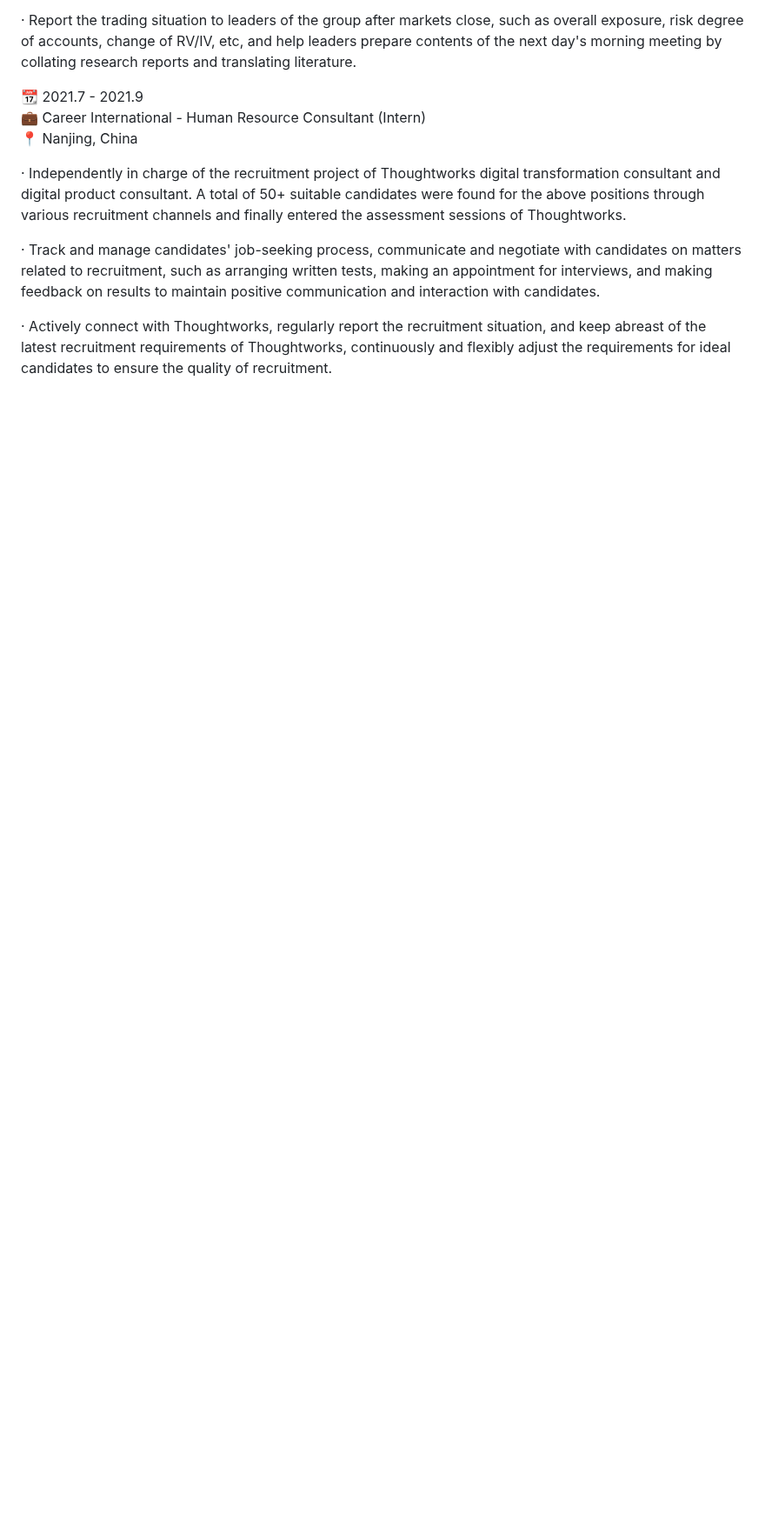
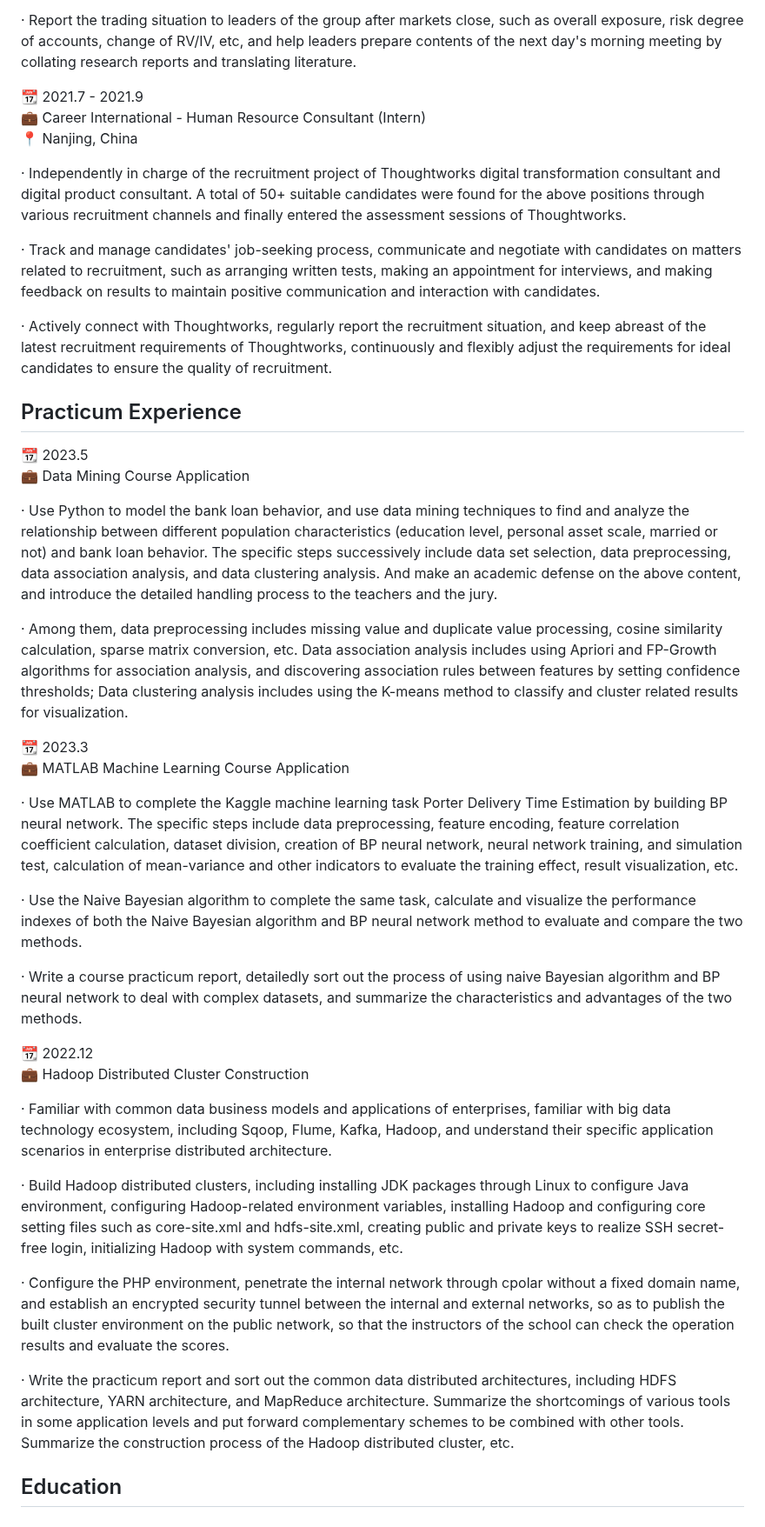
Before and after one commit to Brouillard119/Houming_Huang.github.io, a Markdown page: README.md, the part around the change. Shown at 87% size. Drawn GitHub-style; blank space fills up the shorter version.

```diff
--- a/README.md
+++ b/README.md
@@ -46,3 +46,31 @@ Below are something about me.
 · Track and manage candidates' job-seeking process, communicate and negotiate with candidates on matters related to recruitment, such as arranging written tests, making an appointment for interviews, and making feedback on results to maintain positive communication and interaction with candidates.
 
 · Actively connect with Thoughtworks, regularly report the recruitment situation, and keep abreast of the latest recruitment requirements of Thoughtworks, continuously and flexibly adjust the requirements for ideal candidates to ensure the quality of recruitment.
+## Practicum Experience
+📆 2023.5
+💼 Data Mining Course Application
+
+· Use Python to model the bank loan behavior, and use data mining techniques to find and analyze the relationship between different population characteristics (education level, personal asset scale, married or not) and bank loan behavior. The specific steps successively include data set selection, data preprocessing, data association analysis, and data clustering analysis. And make an academic defense on the above content, and introduce the detailed handling process to the teachers and the jury.
+
+· Among them, data preprocessing includes missing value and duplicate value processing, cosine similarity calculation, sparse matrix conversion, etc. Data association analysis includes using Apriori and FP-Growth algorithms for association analysis, and discovering association rules between features by setting confidence thresholds; Data clustering analysis includes using the K-means method to classify and cluster related results for visualization.
+
+📆 2023.3
+💼 MATLAB Machine Learning Course Application
+
+· Use MATLAB to complete the Kaggle machine learning task Porter Delivery Time Estimation by building BP neural network. The specific steps include data preprocessing, feature encoding, feature correlation coefficient calculation, dataset division, creation of BP neural network, neural network training, and simulation test, calculation of mean-variance and other indicators to evaluate the training effect, result visualization, etc.
+
+· Use the Naive Bayesian algorithm to complete the same task, calculate and visualize the performance indexes of both the Naive Bayesian algorithm and BP neural network method to evaluate and compare the two methods.
+
+· Write a course practicum report, detailedly sort out the process of using naive Bayesian algorithm and BP neural network to deal with complex datasets, and summarize the characteristics and advantages of the two methods.
+
+📆 2022.12
+💼 Hadoop Distributed Cluster Construction
+
+· Familiar with common data business models and applications of enterprises, familiar with big data technology ecosystem, including Sqoop, Flume, Kafka, Hadoop, and understand their specific application scenarios in enterprise distributed architecture.
+
+· Build Hadoop distributed clusters, including installing JDK packages through Linux to configure Java environment, configuring Hadoop-related environment variables, installing Hadoop and configuring core setting files such as core-site.xml and hdfs-site.xml, creating public and private keys to realize SSH secret-free login, initializing Hadoop with system commands, etc.
+
+· Configure the PHP environment, penetrate the internal network through cpolar without a fixed domain name, and establish an encrypted security tunnel between the internal and external networks, so as to publish the built cluster environment on the public network, so that the instructors of the school can check the operation results and evaluate the scores.
+
+· Write the practicum report and sort out the common data distributed architectures, including HDFS architecture, YARN architecture, and MapReduce architecture. Summarize the shortcomings of various tools in some application levels and put forward complementary schemes to be combined with other tools. Summarize the construction process of the Hadoop distributed cluster, etc.
+## Education
```
